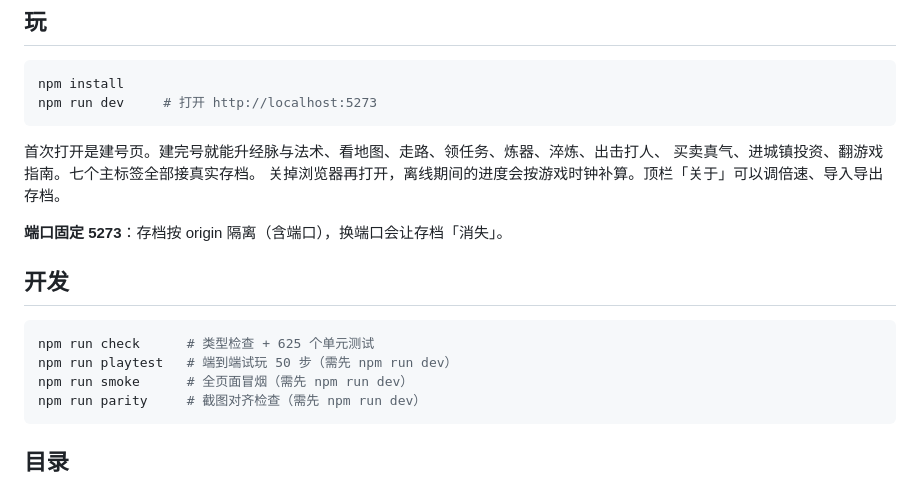
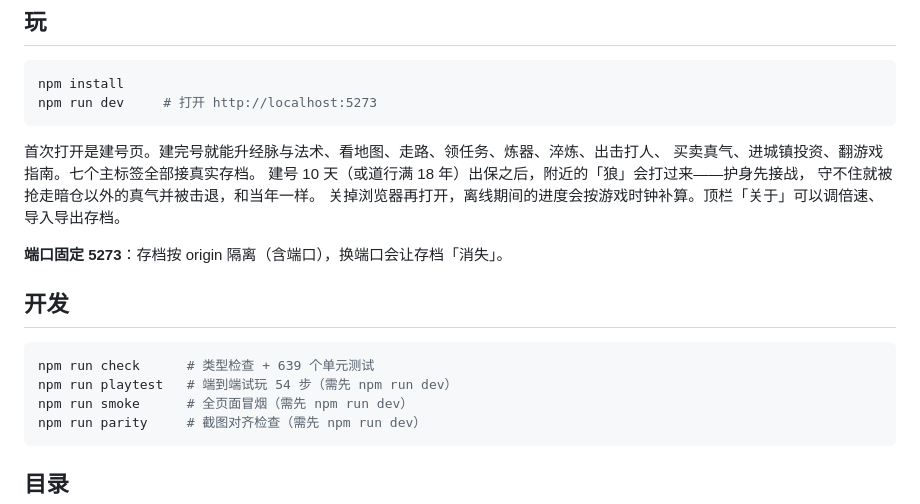
Before and after one commit to moonrailgun/xiuzhen-remake, a Markdown page: README.md, the part around the change. Drawn GitHub-style.

Commit message:
docs: update progress and documentation for NPC raids

````diff
--- a/README.md
+++ b/README.md
@@ -14,6 +14,8 @@ npm run dev     # 打开 http://localhost:5273
 
 首次打开是建号页。建完号就能升经脉与法术、看地图、走路、领任务、炼器、淬炼、出击打人、
 买卖真气、进城镇投资、翻游戏指南。七个主标签全部接真实存档。
+建号 10 天（或道行满 18 年）出保之后，附近的「狼」会打过来——护身先接战，
+守不住就被抢走暗仓以外的真气并被击退，和当年一样。
 关掉浏览器再打开，离线期间的进度会按游戏时钟补算。顶栏「关于」可以调倍速、导入导出存档。
 
 **端口固定 5273**：存档按 origin 隔离（含端口），换端口会让存档「消失」。
@@ -21,8 +23,8 @@ npm run dev     # 打开 http://localhost:5273
 ## 开发
 
 ```bash
-npm run check      # 类型检查 + 625 个单元测试
-npm run playtest   # 端到端试玩 50 步（需先 npm run dev）
+npm run check      # 类型检查 + 639 个单元测试
+npm run playtest   # 端到端试玩 54 步（需先 npm run dev）
 npm run smoke      # 全页面冒烟（需先 npm run dev）
 npm run parity     # 截图对齐检查（需先 npm run dev）
 ```
````
